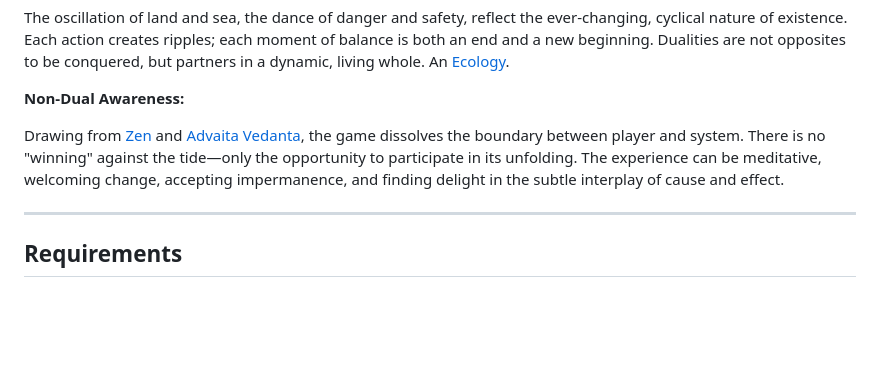
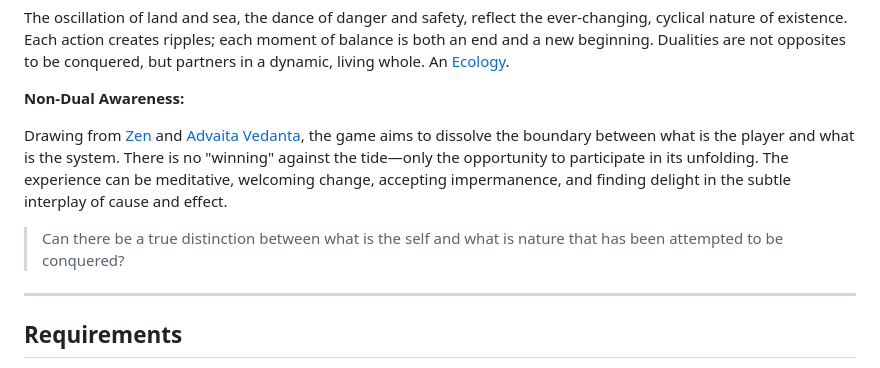
Before and after one commit to bittricky/tides-of-time, a Markdown page: README.md, the part around the change. GitHub-like rendering; blank space fills up the shorter version.

Commit message:
chore(docs): language

```diff
--- a/README.md
+++ b/README.md
@@ -66,7 +66,9 @@ The oscillation of land and sea, the dance of danger and safety, reflect the eve
 
 **Non-Dual Awareness:**
 
-Drawing from [Zen](https://en.wikipedia.org/wiki/Zen) and [Advaita Vedanta](https://en.wikipedia.org/wiki/Advaita_Vedanta), the game dissolves the boundary between player and system. There is no "winning" against the tide—only the opportunity to participate in its unfolding. The experience can be meditative, welcoming change, accepting impermanence, and finding delight in the subtle interplay of cause and effect.
+Drawing from [Zen](https://en.wikipedia.org/wiki/Zen) and [Advaita Vedanta](https://en.wikipedia.org/wiki/Advaita_Vedanta), the game aims to dissolve the boundary between what is the player and what is the system. There is no "winning" against the tide—only the opportunity to participate in its unfolding. The experience can be meditative, welcoming change, accepting impermanence, and finding delight in the subtle interplay of cause and effect.
+
+> Can there be a true distinction between what is the self and what is nature that has been attempted to be conquered?
 
 ---
 
```
